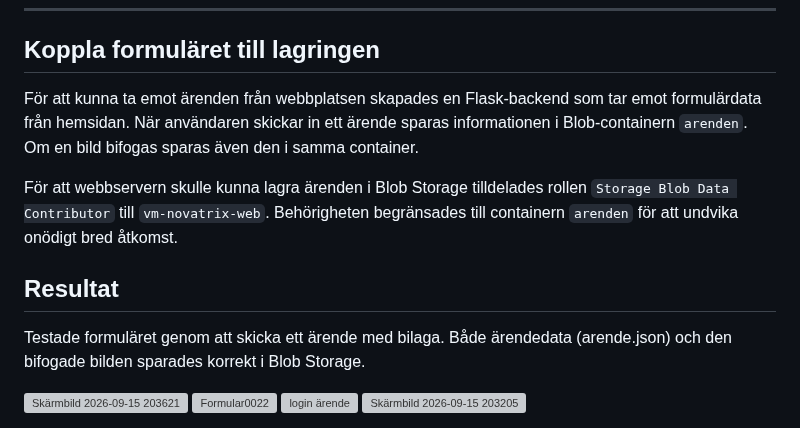
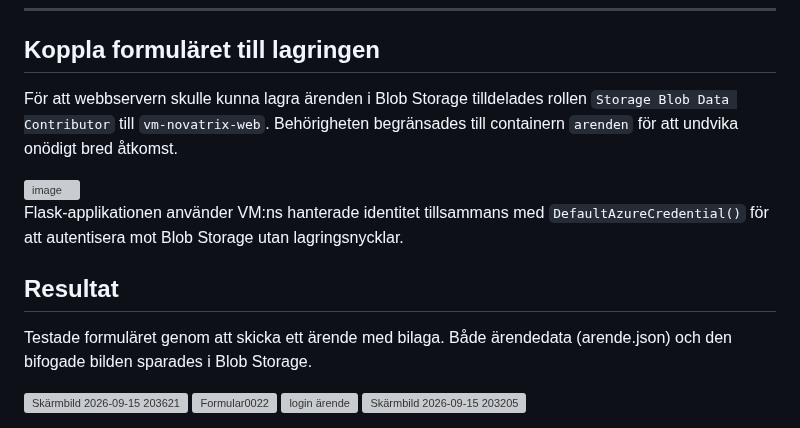
Before and after one commit to 95samlis/Azure-MOV25, a Markdown page: V37/README.md, the part around the change. Rendered like a GitHub page; grey boxes are pictures that could not be loaded.

```diff
--- a/V37/README.md
+++ b/V37/README.md
@@ -120,14 +120,16 @@ az role assignment list \
 ---
 ## Koppla formuläret till lagringen
 
-För att kunna ta emot ärenden från webbplatsen skapades en Flask-backend som tar emot formulärdata från hemsidan.
-När användaren skickar in ett ärende sparas informationen i Blob-containern `arenden`. Om en bild bifogas sparas även den i samma container.
+För att webbservern skulle kunna lagra ärenden i Blob Storage tilldelades rollen `Storage Blob Data Contributor` till `vm-novatrix-web`. Behörigheten begränsades till containern `arenden` för att undvika onödigt bred åtkomst.
 
-För att webbservern skulle kunna lagra ärenden i Blob Storage tilldelades rollen `Storage Blob Data Contributor` till `vm-novatrix-web`. Behörigheten begränsades till containern `arenden` för att undvika onödigt bred åtkomst.
+<img width="1240" height="430" alt="image" src="https://github.com/user-attachments/assets/97030e36-dccf-48f8-b1c4-e91aa8514f64" />
+
+
+Flask-applikationen använder VM:ns hanterade identitet tillsammans med `DefaultAzureCredential()` för att autentisera mot Blob Storage utan lagringsnycklar.
 
 ## Resultat
 
-Testade formuläret genom att skicka ett ärende med bilaga. Både ärendedata (arende.json) och den bifogade bilden sparades korrekt i Blob Storage.
+Testade formuläret genom att skicka ett ärende med bilaga. Både ärendedata (arende.json) och den bifogade bilden sparades i Blob Storage.
 
 <img width="504" height="536" alt="Skärmbild 2026-09-15 203621" src="https://github.com/user-attachments/assets/d48adf82-e505-438d-8281-b6bd3944538d" />
 
```
